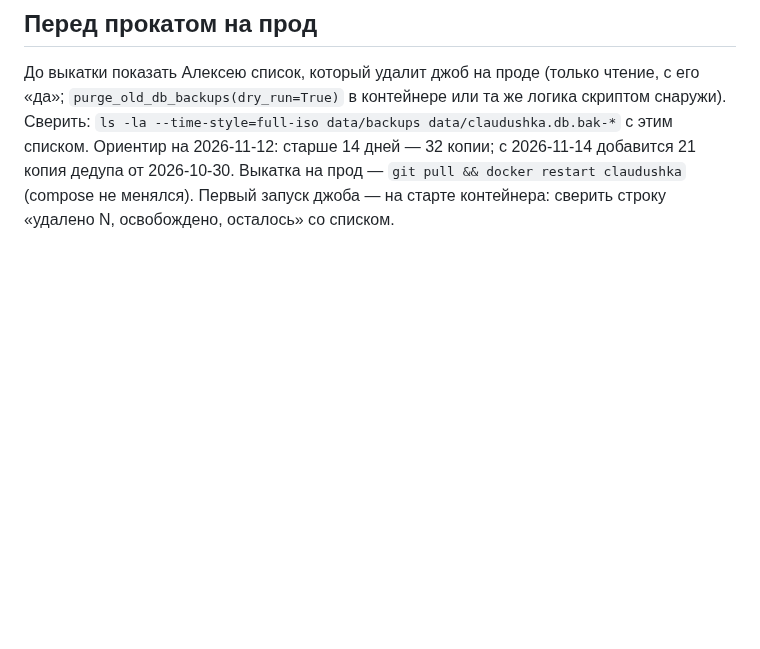
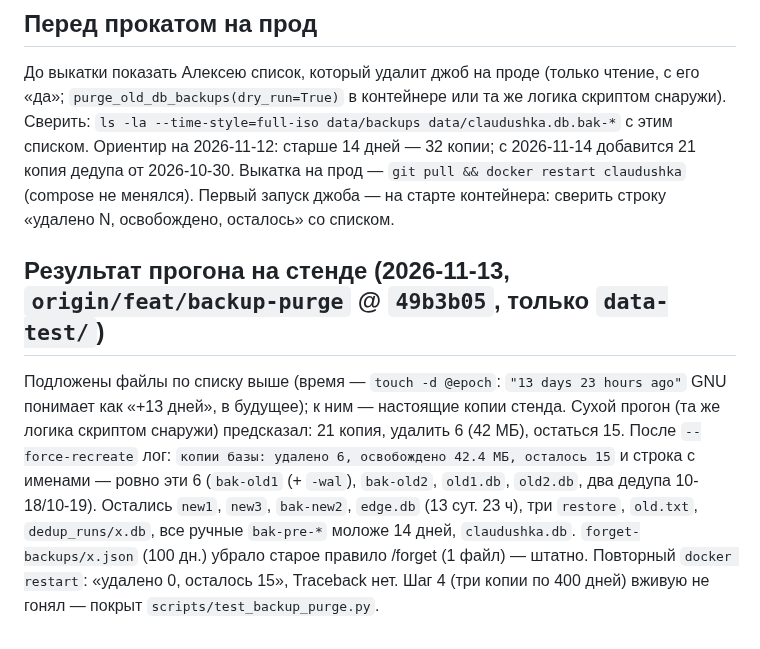
Before and after one commit to alukrr/claudushka, a Markdown page: docs/claude/staging-checklist-backup-purge.md, the part around the change. Drawn GitHub-style; blank space fills up the shorter version.

Commit message:
docs: чек-лист backup-purge — результат прогона на стенде 2026-11-13
Co-Authored-By: Claude Sonnet 5.5 <noreply@anthropic.com>
Claude-Session: https://claude.ai/code/session_01S17vRBgeDBh5rHeeAF4Jui

```diff
--- a/docs/claude/staging-checklist-backup-purge.md
+++ b/docs/claude/staging-checklist-backup-purge.md
@@ -24,3 +24,10 @@
 До выкатки показать Алексею список, который удалит джоб на проде (только чтение, с его «да»; `purge_old_db_backups(dry_run=True)` в контейнере или та же логика скриптом снаружи).
 Сверить: `ls -la --time-style=full-iso data/backups data/claudushka.db.bak-*` с этим списком. Ориентир на 2026-11-12: старше 14 дней — 32 копии; с 2026-11-14 добавится 21 копия дедупа от 2026-10-30.
 Выкатка на прод — `git pull && docker restart claudushka` (compose не менялся). Первый запуск джоба — на старте контейнера: сверить строку «удалено N, освобождено, осталось» со списком.
+
+## Результат прогона на стенде (2026-11-13, `origin/feat/backup-purge` @ `49b3b05`, только `data-test/`)
+Подложены файлы по списку выше (время — `touch -d @epoch`: `"13 days 23 hours ago"` GNU понимает как «+13 дней», в будущее); к ним — настоящие копии стенда. Сухой прогон
+(та же логика скриптом снаружи) предсказал: 21 копия, удалить 6 (42 МБ), остаться 15. После `--force-recreate` лог: `копии базы: удалено 6, освобождено 42.4 МБ, осталось 15` и
+строка с именами — ровно эти 6 (`bak-old1` (+ `-wal`), `bak-old2`, `old1.db`, `old2.db`, два дедупа 10-18/10-19). Остались `new1`, `new3`, `bak-new2`, `edge.db` (13 сут. 23 ч), три `restore`,
+`old.txt`, `dedup_runs/x.db`, все ручные `bak-pre-*` моложе 14 дней, `claudushka.db`. `forget-backups/x.json` (100 дн.) убрало старое правило /forget (1 файл) — штатно.
+Повторный `docker restart`: «удалено 0, осталось 15», Traceback нет. Шаг 4 (три копии по 400 дней) вживую не гонял — покрыт `scripts/test_backup_purge.py`.
```
